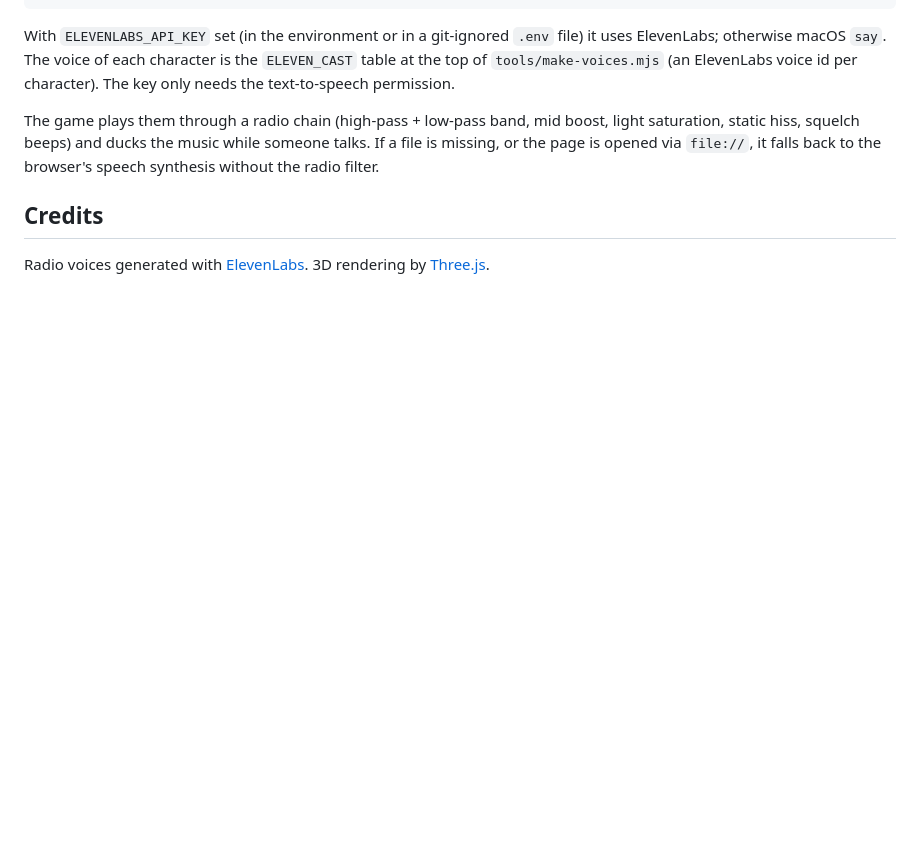
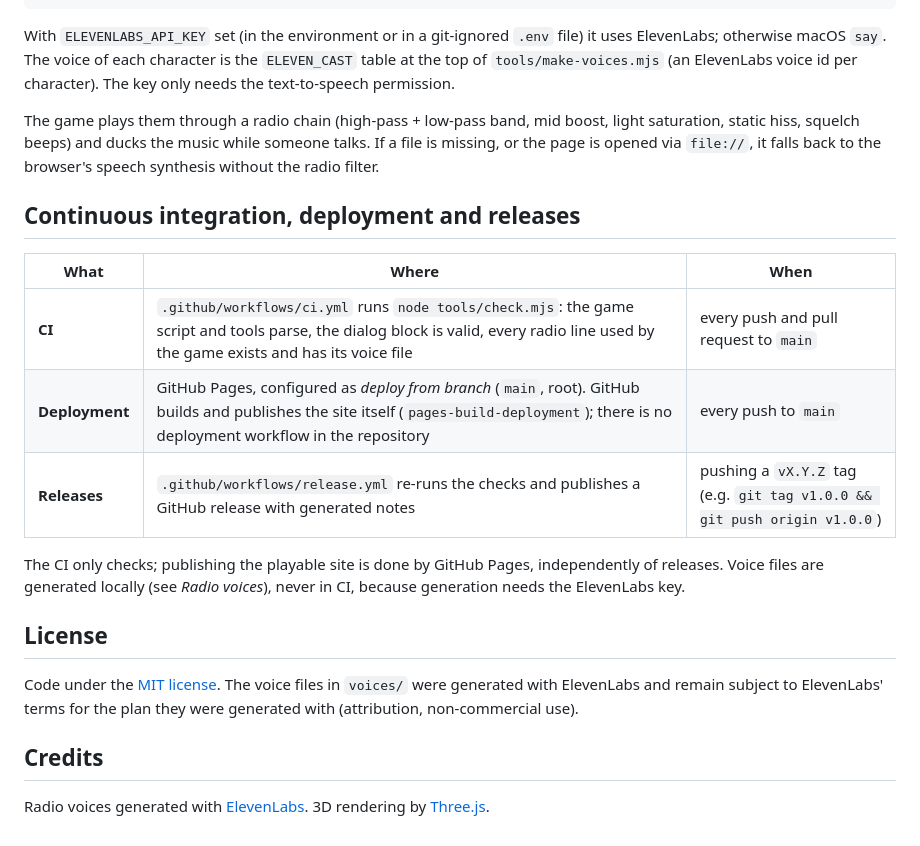
Before and after one commit to ymauray/stardog, a Markdown page: README.md, the part around the change. Rendered like a GitHub page; blank space fills up the shorter version.

Commit message:
chore(repocheck): META-09 — document CI, Pages deployment and releases in the README
Co-Authored-By: Claude Opus 5.5 <noreply@anthropic.com>

```diff
--- a/README.md
+++ b/README.md
@@ -66,6 +66,20 @@ With `ELEVENLABS_API_KEY` set (in the environment or in a git-ignored `.env` fil
 
 The game plays them through a radio chain (high-pass + low-pass band, mid boost, light saturation, static hiss, squelch beeps) and ducks the music while someone talks. If a file is missing, or the page is opened via `file://`, it falls back to the browser's speech synthesis without the radio filter.
 
+## Continuous integration, deployment and releases
+
+| What | Where | When |
+| --- | --- | --- |
+| **CI** | `.github/workflows/ci.yml` runs `node tools/check.mjs`: the game script and tools parse, the dialog block is valid, every radio line used by the game exists and has its voice file | every push and pull request to `main` |
+| **Deployment** | GitHub Pages, configured as *deploy from branch* (`main`, root). GitHub builds and publishes the site itself (`pages-build-deployment`); there is no deployment workflow in the repository | every push to `main` |
+| **Releases** | `.github/workflows/release.yml` re-runs the checks and publishes a GitHub release with generated notes | pushing a `vX.Y.Z` tag (e.g. `git tag v1.0.0 && git push origin v1.0.0`) |
+
+The CI only checks; publishing the playable site is done by GitHub Pages, independently of releases. Voice files are generated locally (see *Radio voices*), never in CI, because generation needs the ElevenLabs key.
+
+## License
+
+Code under the [MIT license](LICENSE). The voice files in `voices/` were generated with ElevenLabs and remain subject to ElevenLabs' terms for the plan they were generated with (attribution, non-commercial use).
+
 ## Credits
 
 Radio voices generated with [ElevenLabs](https://elevenlabs.io). 3D rendering by [Three.js](https://threejs.org).
```
